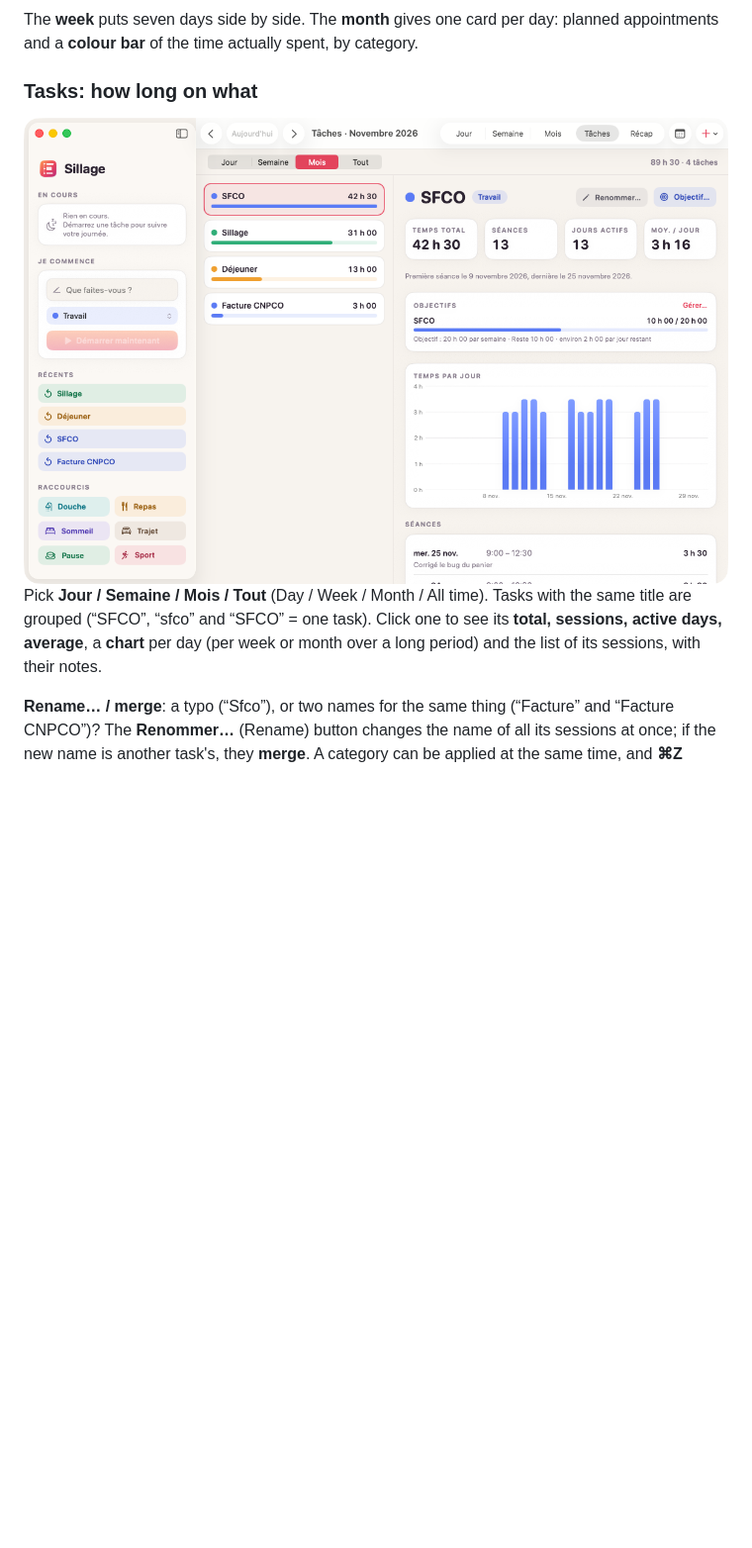
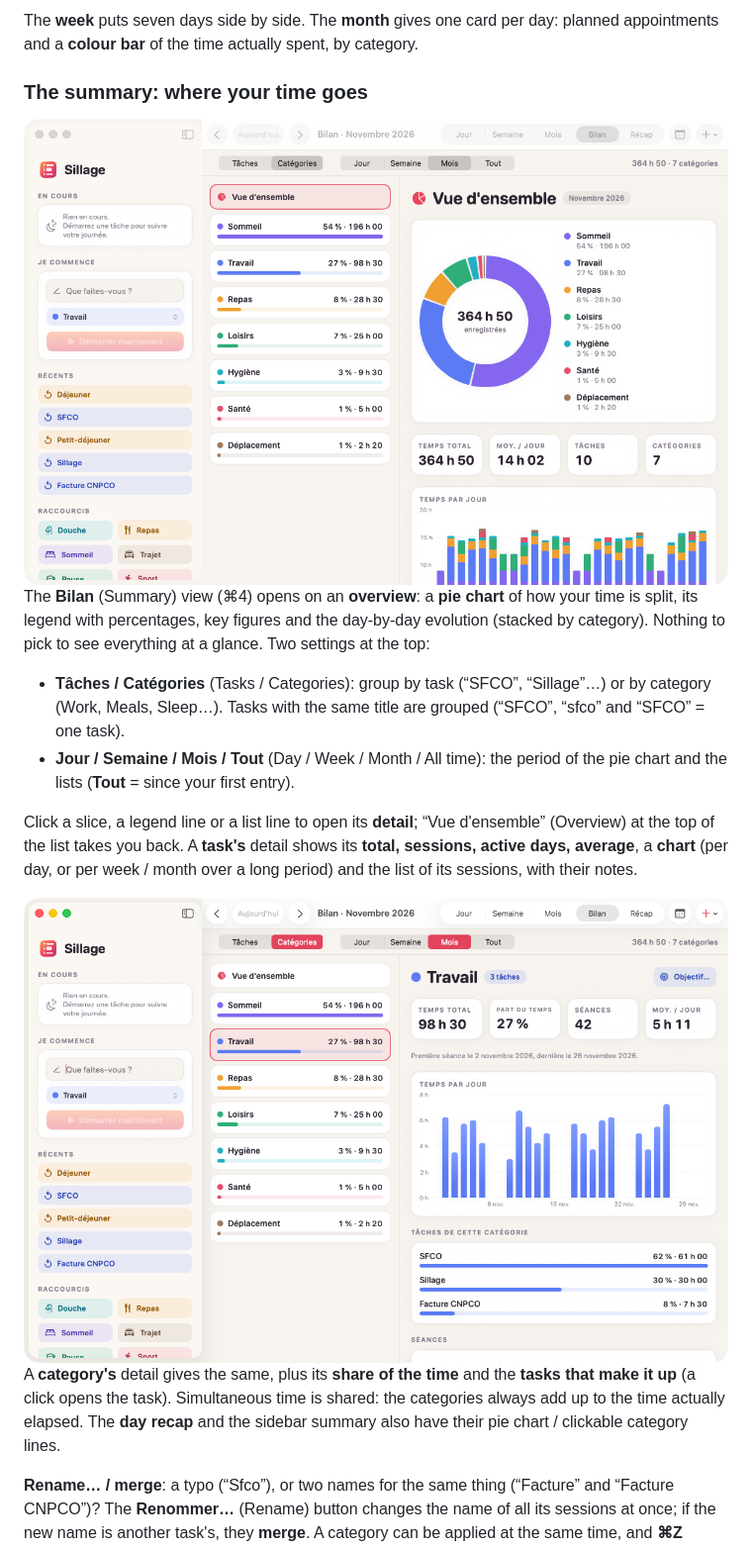
Before and after one commit to Wudstyz/Sillage, a Markdown page: README.en.md, the part around one of its changes. Shown at 99% size. GitHub-like rendering; pictures changed too: docs/screenshots/04-bilan.png (added), docs/screenshots/04-taches.png (deleted), docs/screenshots/10-bilan-categorie.png (added); blank space fills up the shorter version.

```diff
--- a/README.en.md
+++ b/README.en.md
@@ -34,10 +34,19 @@ Two lanes: **Prévu** (Planned: appointments, tinted with an edge) and **Réel**
 
 The **week** puts seven days side by side. The **month** gives one card per day: planned appointments and a **colour bar** of the time actually spent, by category.
 
-### Tasks: how long on what
-<img src="docs/screenshots/04-taches.png" width="800" alt="Tasks view: time spent per task, chart and sessions">
+### The summary: where your time goes
+<img src="docs/screenshots/04-bilan.png" width="800" alt="Summary view: pie chart of the time split by category">
 
-Pick **Jour / Semaine / Mois / Tout** (Day / Week / Month / All time). Tasks with the same title are grouped (“SFCO”, “sfco” and “SFCO” = one task). Click one to see its **total, sessions, active days, average**, a **chart** per day (per week or month over a long period) and the list of its sessions, with their notes.
+The **Bilan** (Summary) view (⌘4) opens on an **overview**: a **pie chart** of how your time is split, its legend with percentages, key figures and the day-by-day evolution (stacked by category). Nothing to pick to see everything at a glance. Two settings at the top:
+
+- **Tâches / Catégories** (Tasks / Categories): group by task (“SFCO”, “Sillage”…) or by category (Work, Meals, Sleep…). Tasks with the same title are grouped (“SFCO”, “sfco” and “SFCO” = one task).
+- **Jour / Semaine / Mois / Tout** (Day / Week / Month / All time): the period of the pie chart and the lists (**Tout** = since your first entry).
+
+Click a slice, a legend line or a list line to open its **detail**; “Vue d'ensemble” (Overview) at the top of the list takes you back. A **task's** detail shows its **total, sessions, active days, average**, a **chart** (per day, or per week / month over a long period) and the list of its sessions, with their notes.
+
+<img src="docs/screenshots/10-bilan-categorie.png" width="800" alt="A category's detail: share of time, chart, the tasks it contains">
+
+A **category's** detail gives the same, plus its **share of the time** and the **tasks that make it up** (a click opens the task). Simultaneous time is shared: the categories always add up to the time actually elapsed. The **day recap** and the sidebar summary also have their pie chart / clickable category lines.
 
 **Rename… / merge**: a typo (“Sfco”), or two names for the same thing (“Facture” and “Facture CNPCO”)? The **Renommer…** (Rename) button changes the name of all its sessions at once; if the new name is another task's, they **merge**. A category can be applied at the same time, and **⌘Z** undoes it.
 
```
Also changed, not shown: other parts of README.en.md (+5 -5 lines), README.md (+17 -8 lines), 11 other files.
